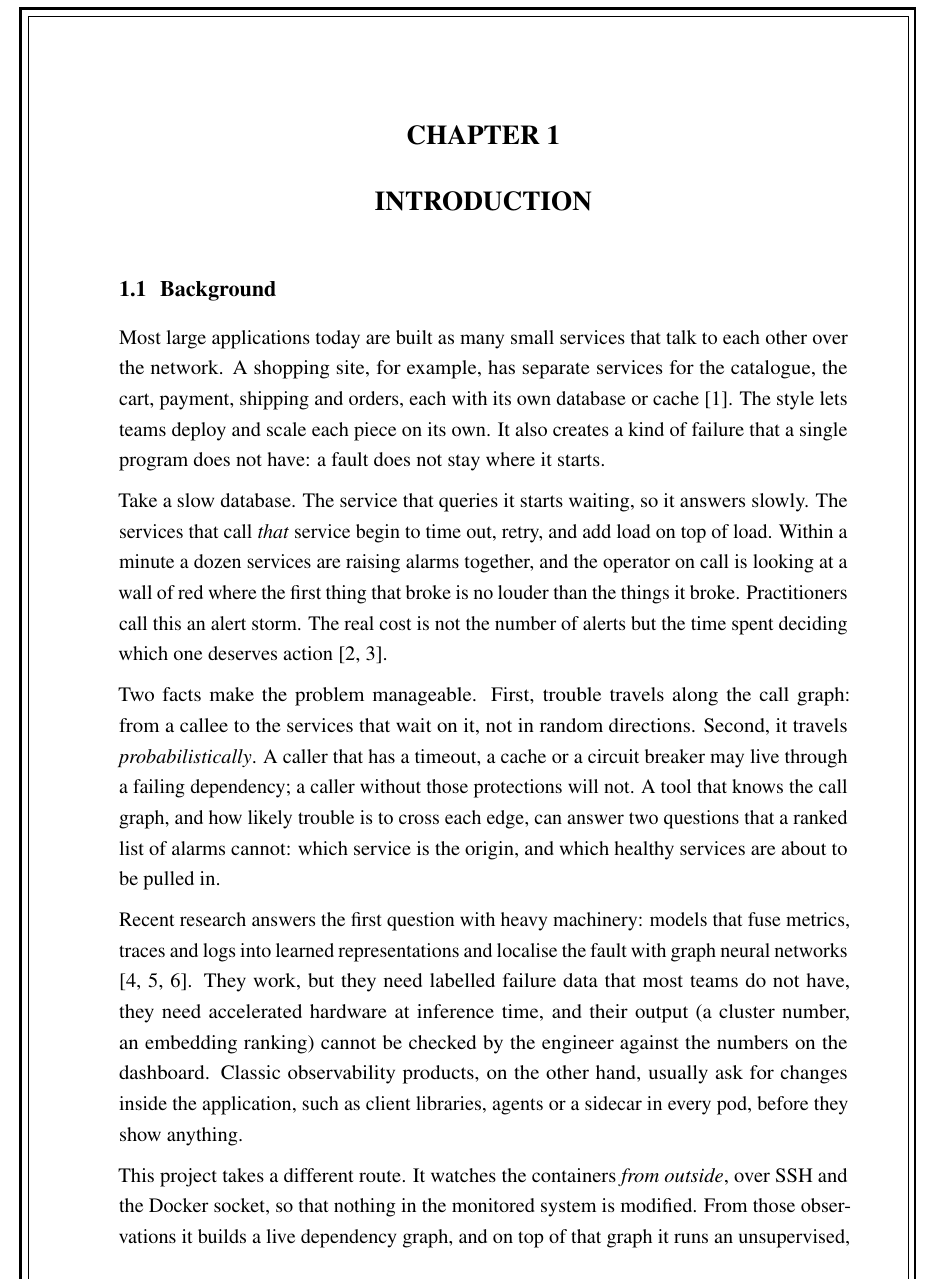
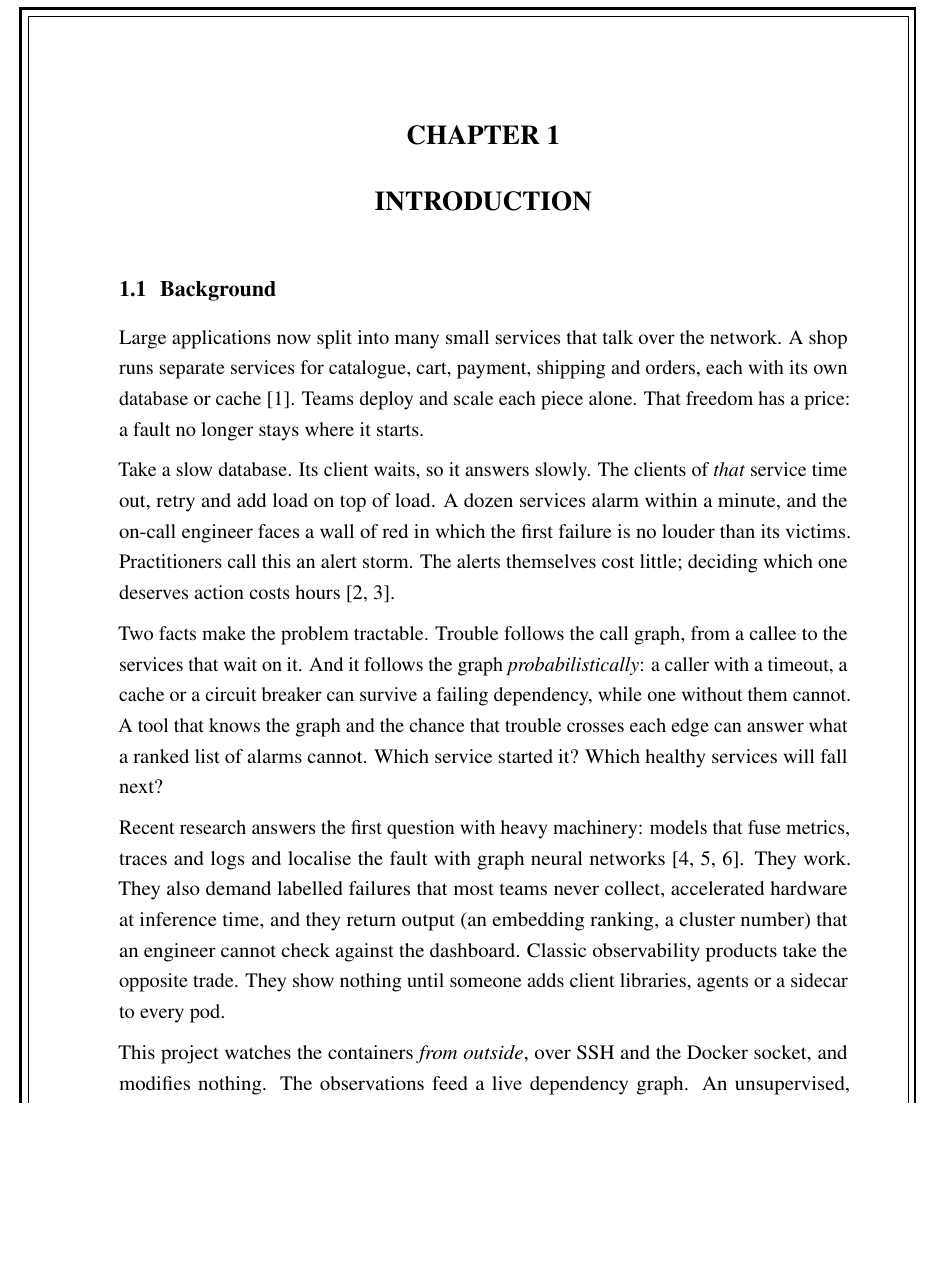
Before and after one commit to Royson-salis-18/microservice-mapper, a LaTeX thesis (report/main.tex, which reads report/chapters/ch1_introduction.tex): part of page 14 of 98, cut so that both start at the same text, the shorter picture padded with empty space. Compiled offline with pdfLaTeX.

Commit message:
Report: tighter abstract, introduction and conclusion; active voice, less filler

```diff
--- a/report/chapters/ch1_introduction.tex
+++ b/report/chapters/ch1_introduction.tex
@@ -3,15 +3,15 @@
 \label{ch:intro}
 
 \section{Background}
-Most large applications today are built as many small services that talk to each other over the network. A shopping site, for example, has separate services for the catalogue, the cart, payment, shipping and orders, each with its own database or cache \cite{dragoni2017microservices}. The style lets teams deploy and scale each piece on its own. It also creates a kind of failure that a single program does not have: a fault does not stay where it starts.
+Large applications now split into many small services that talk over the network. A shop runs separate services for catalogue, cart, payment, shipping and orders, each with its own database or cache \cite{dragoni2017microservices}. Teams deploy and scale each piece alone. That freedom has a price: a fault no longer stays where it starts.
 
-Take a slow database. The service that queries it starts waiting, so it answers slowly. The services that call \emph{that} service begin to time out, retry, and add load on top of load. Within a minute a dozen services are raising alarms together, and the operator on call is looking at a wall of red where the first thing that broke is no louder than the things it broke. Practitioners call this an alert storm. The real cost is not the number of alerts but the time spent deciding which one deserves action \cite{beyer2016sre,notaro2021survey}.
+Take a slow database. Its client waits, so it answers slowly. The clients of \emph{that} service time out, retry and add load on top of load. A dozen services alarm within a minute, and the on-call engineer faces a wall of red in which the first failure is no louder than its victims. Practitioners call this an alert storm. The alerts themselves cost little; deciding which one deserves action costs hours \cite{beyer2016sre,notaro2021survey}.
 
-Two facts make the problem manageable. First, trouble travels along the call graph: from a callee to the services that wait on it, not in random directions. Second, it travels \emph{probabilistically}. A caller that has a timeout, a cache or a circuit breaker may live through a failing dependency; a caller without those protections will not. A tool that knows the call graph, and how likely trouble is to cross each edge, can answer two questions that a ranked list of alarms cannot: which service is the origin, and which healthy services are about to be pulled in.
+Two facts make the problem tractable. Trouble follows the call graph, from a callee to the services that wait on it. And it follows the graph \emph{probabilistically}: a caller with a timeout, a cache or a circuit breaker can survive a failing dependency, while one without them cannot. A tool that knows the graph and the chance that trouble crosses each edge can answer what a ranked list of alarms cannot. Which service started it? Which healthy services will fall next?
 
-Recent research answers the first question with heavy machinery: models that fuse metrics, traces and logs into learned representations and localise the fault with graph neural networks \cite{zhang2023diagfusion,sun2024deephunt,lee2023eadro}. They work, but they need labelled failure data that most teams do not have, they need accelerated hardware at inference time, and their output (a cluster number, an embedding ranking) cannot be checked by the engineer against the numbers on the dashboard. Classic observability products, on the other hand, usually ask for changes inside the application, such as client libraries, agents or a sidecar in every pod, before they show anything.
+Recent research answers the first question with heavy machinery: models that fuse metrics, traces and logs and localise the fault with graph neural networks \cite{zhang2023diagfusion,sun2024deephunt,lee2023eadro}. They work. They also demand labelled failures that most teams never collect, accelerated hardware at inference time, and they return output (an embedding ranking, a cluster number) that an engineer cannot check against the dashboard. Classic observability products take the opposite trade. They show nothing until someone adds client libraries, agents or a sidecar to every pod.
 
-This project takes a different route. It watches the containers \emph{from outside}, over SSH and the Docker socket, so that nothing in the monitored system is modified. From those observations it builds a live dependency graph, and on top of that graph it runs an unsupervised, single-core diagnosis pipeline that proposes a root cause, a prediction of what fails next, a fault type and a short runbook, each backed by numbers the operator can inspect.
+This project watches the containers \emph{from outside}, over SSH and the Docker socket, and modifies nothing. The observations feed a live dependency graph. An unsupervised, single-core pipeline on that graph proposes a root cause, a forecast of what fails next, a fault type and a short runbook, each backed by numbers the operator can inspect.
 
 \section{Problem Statement}
 The project addresses four linked problems that a team running containerised microservices meets in practice:
```
Also changed, not shown: report/chapters/ch7_conclusion.tex (+3 -3 lines), report/frontmatter/abstract.tex (+3 -3 lines), report/chapters/ch1_introduction.tex (6 more changed lines), 1 other file.
